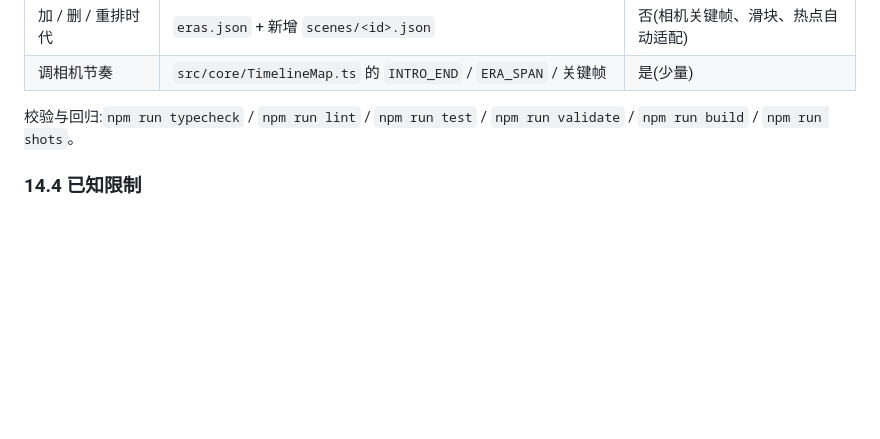
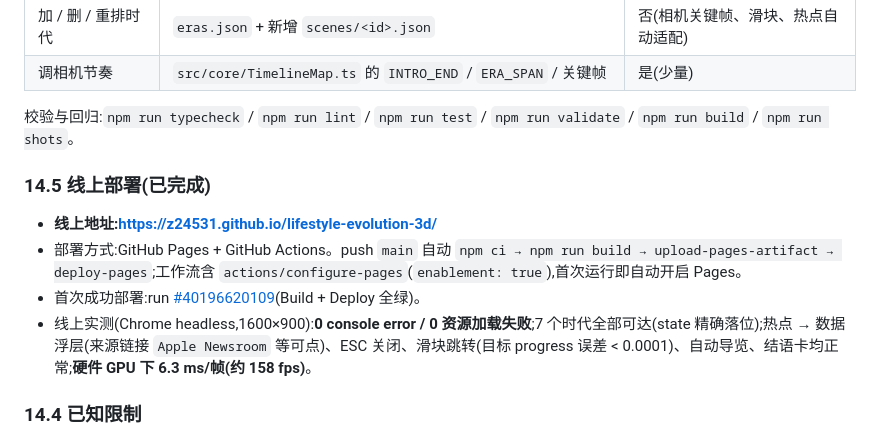
Before and after one commit to z24531/lifestyle-evolution-3d, a Markdown page: 人类生活方式变迁-3D科普-设计文档.md, the part around the change. Drawn GitHub-style; blank space fills up the shorter version.

```diff
--- a/人类生活方式变迁-3D科普-设计文档.md
+++ b/人类生活方式变迁-3D科普-设计文档.md
@@ -472,6 +472,13 @@ F:\3Dmodel\
 
 校验与回归:`npm run typecheck` / `npm run lint` / `npm run test` / `npm run validate` / `npm run build` / `npm run shots`。
 
+### 14.5 线上部署(已完成)
+
+- **线上地址:https://z24531.github.io/lifestyle-evolution-3d/**
+- 部署方式:GitHub Pages + GitHub Actions。push `main` 自动 `npm ci → npm run build → upload-pages-artifact → deploy-pages`;工作流含 `actions/configure-pages`(`enablement: true`),首次运行即自动开启 Pages。
+- 首次成功部署:run [#40196620109](https://github.com/z24531/lifestyle-evolution-3d/actions/runs/40196620109)(Build + Deploy 全绿)。
+- 线上实测(Chrome headless,1600×900):**0 console error / 0 资源加载失败**;7 个时代全部可达(state 精确落位);热点 → 数据浮层(来源链接 `Apple Newsroom` 等可点)、ESC 关闭、滑块跳转(目标 progress 误差 < 0.0001)、自动导览、结语卡均正常;**硬件 GPU 下 6.3 ms/帧(约 158 fps)**。
+
 ### 14.4 已知限制
 
 - **桌面优先**:1280px 以上为设计基准,移动端未适配(§1 范围外)。
```
Also changed, not shown: docs/DEPLOY.md (+6 -1 lines).
